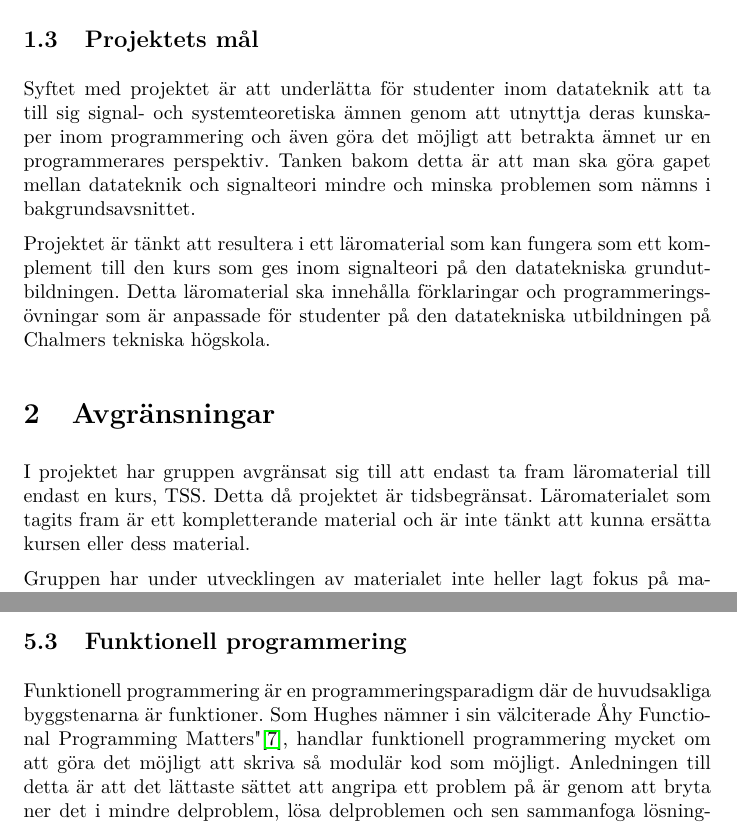
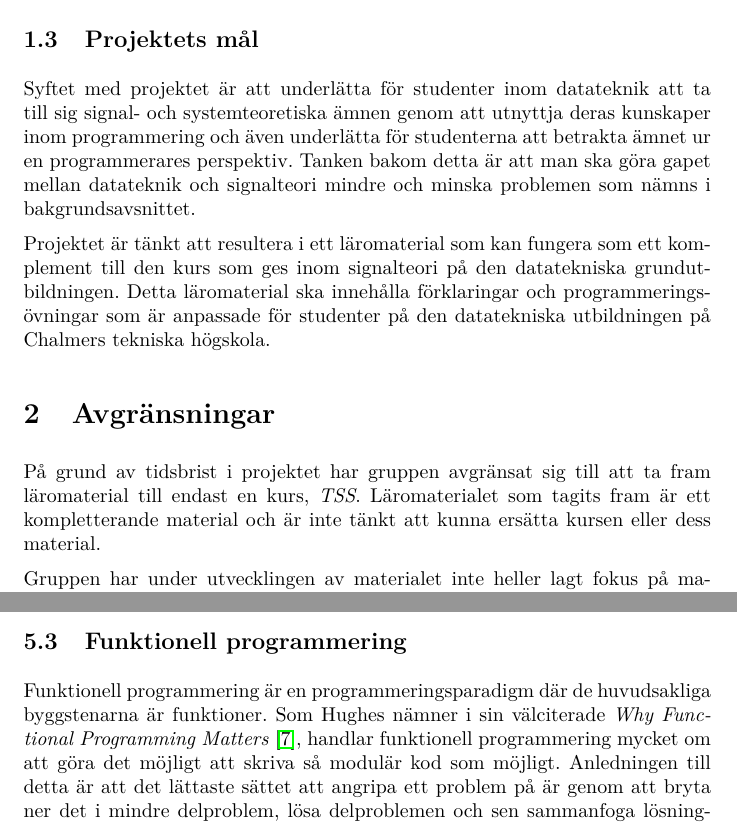
Before and after one commit to DSLsofMath/BScProj2016, a LaTeX paper (Dokument/Rapport/rapport.tex): two parts of pages 8 and 12 of 33, joined at a grey line, cut so that both start at the same text. Compiled offline with pdfLaTeX.

Commit message:
Små omskrivningar.

```diff
--- a/Dokument/Rapport/rapport.tex
+++ b/Dokument/Rapport/rapport.tex
@@ -168,9 +168,9 @@ generell problematik.
 % *Beskriv projektets syfte och mål, vad ska vi åstadkomma för produkt?
 Syftet med projektet är att underlätta för studenter inom datateknik att
 ta till sig signal- och systemteoretiska ämnen genom att utnyttja deras
-kunskaper inom programmering och även göra det möjligt att betrakta ämnet ur
-en programmerares perspektiv. Tanken bakom detta är att man ska göra gapet
-mellan datateknik och signalteori mindre och minska problemen som nämns
+kunskaper inom programmering och även underlätta för studenterna att betrakta
+ämnet ur en programmerares perspektiv. Tanken bakom detta är att man ska göra
+gapet mellan datateknik och signalteori mindre och minska problemen som nämns
 i bakgrundsavsnittet.
 
 Projektet är tänkt att resultera i ett läromaterial som kan fungera som ett
@@ -185,10 +185,10 @@ utbildningen på Chalmers tekniska högskola.
 % * Vad tas inte med i vårt projekt och varför?
 % Illustrationer: Borde inte behövas
 
-I projektet har gruppen avgränsat sig till att endast ta fram läromaterial
-till endast en kurs, TSS. Detta då projektet är tidsbegränsat.
-Läromaterialet som tagits fram är ett kompletterande material och är inte
-tänkt att kunna ersätta kursen eller dess material.
+På grund av tidsbrist i projektet har gruppen avgränsat sig till att ta fram
+läromaterial till endast en kurs, \textit{TSS}. Läromaterialet som tagits fram är ett
+kompletterande material och är inte tänkt att kunna ersätta kursen eller
+dess material.
 
 Gruppen har under utvecklingen av materialet inte heller lagt fokus på matematisk korrekthet,
 matematiska bevis, avancerade matematiska begrepp eller teorier.  Anledningen till detta är att
@@ -380,7 +380,7 @@ om det på nytt.
 % -Referera till “Why functional programming matters”
 Funktionell programmering är en programmeringsparadigm där de huvudsakliga
 byggstenarna är funktioner.
-Som Hughes nämner i sin välciterade "Why Functional Programming Matters"
+Som Hughes nämner i sin välciterade \textit{Why Functional Programming Matters}
 \cite{hughes1989functional}, handlar funktionell programmering mycket om att göra det
 möjligt att skriva så modulär kod som möjligt.
 Anledningen till detta är att det lättaste sättet att angripa ett problem på är
```
